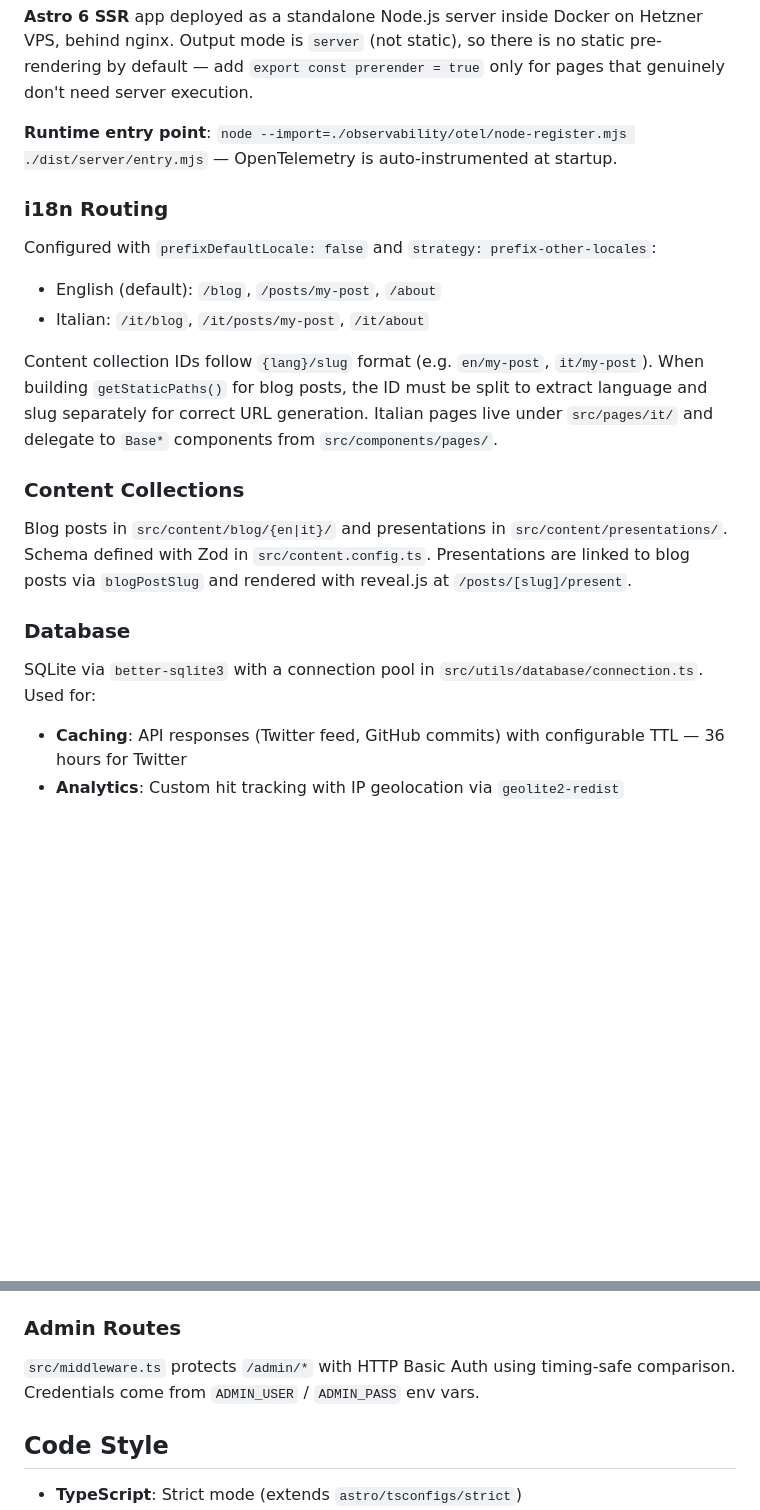
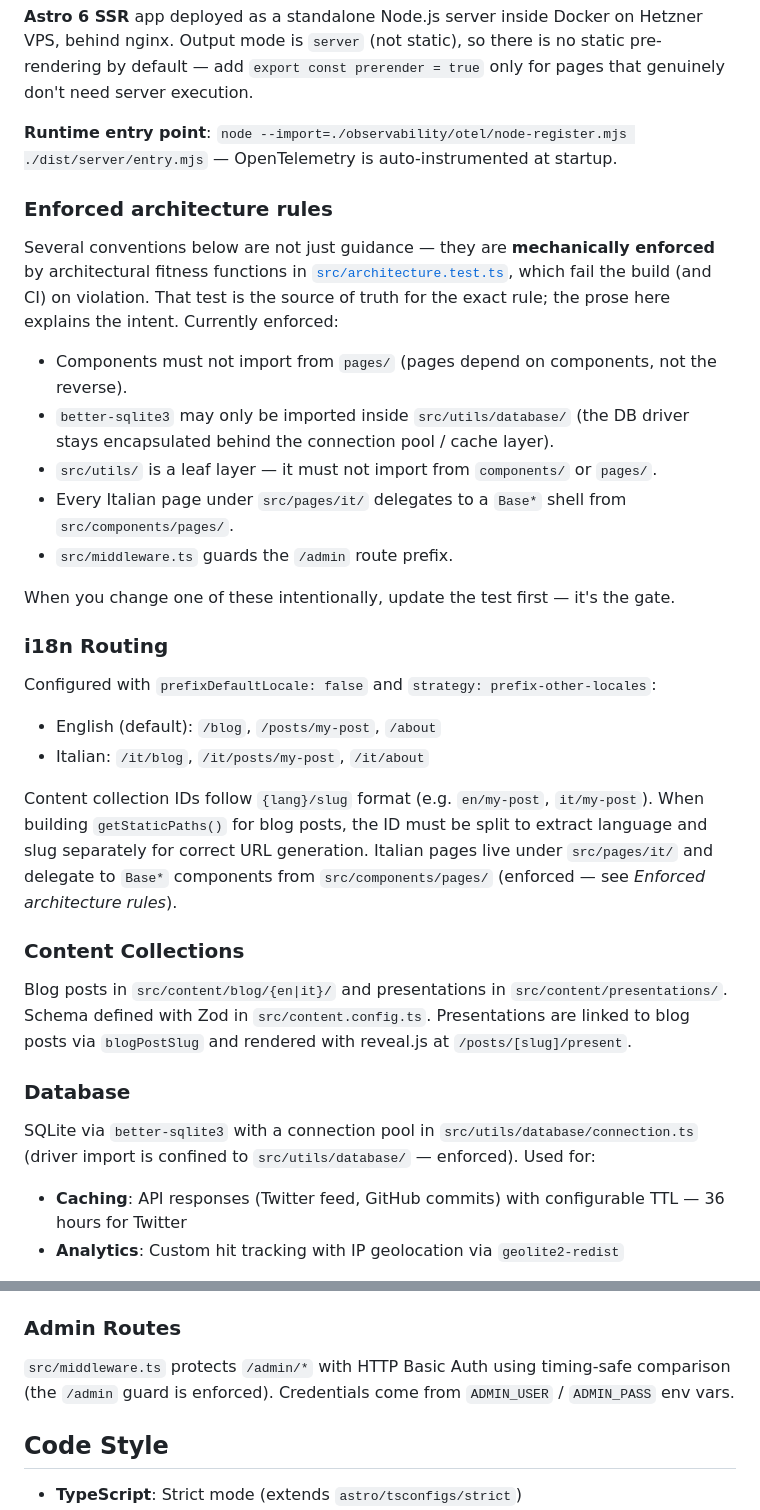
Before and after one commit to aleromano92/aleromano.com, a Markdown page: CLAUDE.md, 2 parts joined by grey strips. Rendered like a GitHub page; blank space fills up the shorter version.

Commit message:
docs: demote enforced conventions to rationale + pointer
The conventions now enforced by src/architecture.test.ts are kept in
CLAUDE.md but reframed: the test is the source of truth for the exact
rule, the doc explains intent and points to the gate. Docs guide at
authoring time; the fitness functions enforce at gate time.

Co-Authored-By: Claude Opus 4.8 <noreply@anthropic.com>

```diff
--- a/CLAUDE.md
+++ b/CLAUDE.md
@@ -19,18 +19,30 @@ This file provides guidance to Claude Code (claude.ai/code) when working with co
 
 **Runtime entry point**: `node --import=./observability/otel/node-register.mjs ./dist/server/entry.mjs` — OpenTelemetry is auto-instrumented at startup.
 
+### Enforced architecture rules
+
+Several conventions below are not just guidance — they are **mechanically enforced** by architectural fitness functions in [`src/architecture.test.ts`](src/architecture.test.ts), which fail the build (and CI) on violation. That test is the source of truth for the exact rule; the prose here explains the intent. Currently enforced:
+
+- Components must not import from `pages/` (pages depend on components, not the reverse).
+- `better-sqlite3` may only be imported inside `src/utils/database/` (the DB driver stays encapsulated behind the connection pool / cache layer).
+- `src/utils/` is a leaf layer — it must not import from `components/` or `pages/`.
+- Every Italian page under `src/pages/it/` delegates to a `Base*` shell from `src/components/pages/`.
+- `src/middleware.ts` guards the `/admin` route prefix.
+
+When you change one of these intentionally, update the test first — it's the gate.
+
 ### i18n Routing
 Configured with `prefixDefaultLocale: false` and `strategy: prefix-other-locales`:
 - English (default): `/blog`, `/posts/my-post`, `/about`
 - Italian: `/it/blog`, `/it/posts/my-post`, `/it/about`
 
-Content collection IDs follow `{lang}/slug` format (e.g. `en/my-post`, `it/my-post`). When building `getStaticPaths()` for blog posts, the ID must be split to extract language and slug separately for correct URL generation. Italian pages live under `src/pages/it/` and delegate to `Base*` components from `src/components/pages/`.
+Content collection IDs follow `{lang}/slug` format (e.g. `en/my-post`, `it/my-post`). When building `getStaticPaths()` for blog posts, the ID must be split to extract language and slug separately for correct URL generation. Italian pages live under `src/pages/it/` and delegate to `Base*` components from `src/components/pages/` (enforced — see *Enforced architecture rules*).
 
 ### Content Collections
 Blog posts in `src/content/blog/{en|it}/` and presentations in `src/content/presentations/`. Schema defined with Zod in `src/content.config.ts`. Presentations are linked to blog posts via `blogPostSlug` and rendered with reveal.js at `/posts/[slug]/present`.
 
 ### Database
-SQLite via `better-sqlite3` with a connection pool in `src/utils/database/connection.ts`. Used for:
+SQLite via `better-sqlite3` with a connection pool in `src/utils/database/connection.ts` (driver import is confined to `src/utils/database/` — enforced). Used for:
 - **Caching**: API responses (Twitter feed, GitHub commits) with configurable TTL — 36 hours for Twitter
 - **Analytics**: Custom hit tracking with IP geolocation via `geolite2-redist`
 
@@ -40,7 +52,7 @@ In tests, the DB is replaced with an in-memory instance via `vitest.setup.ts`.
 Vitest with MSW (Mock Service Worker) for HTTP interception. `vitest.setup.ts` starts the MSW server and configures an in-memory SQLite DB before tests run. Handlers reset between tests. Test files live next to the code they test with a `.test.ts` suffix.
 
 ### Admin Routes
-`src/middleware.ts` protects `/admin/*` with HTTP Basic Auth using timing-safe comparison. Credentials come from `ADMIN_USER` / `ADMIN_PASS` env vars.
+`src/middleware.ts` protects `/admin/*` with HTTP Basic Auth using timing-safe comparison (the `/admin` guard is enforced). Credentials come from `ADMIN_USER` / `ADMIN_PASS` env vars.
 
 ## Code Style
 - **TypeScript**: Strict mode (extends `astro/tsconfigs/strict`)
```
